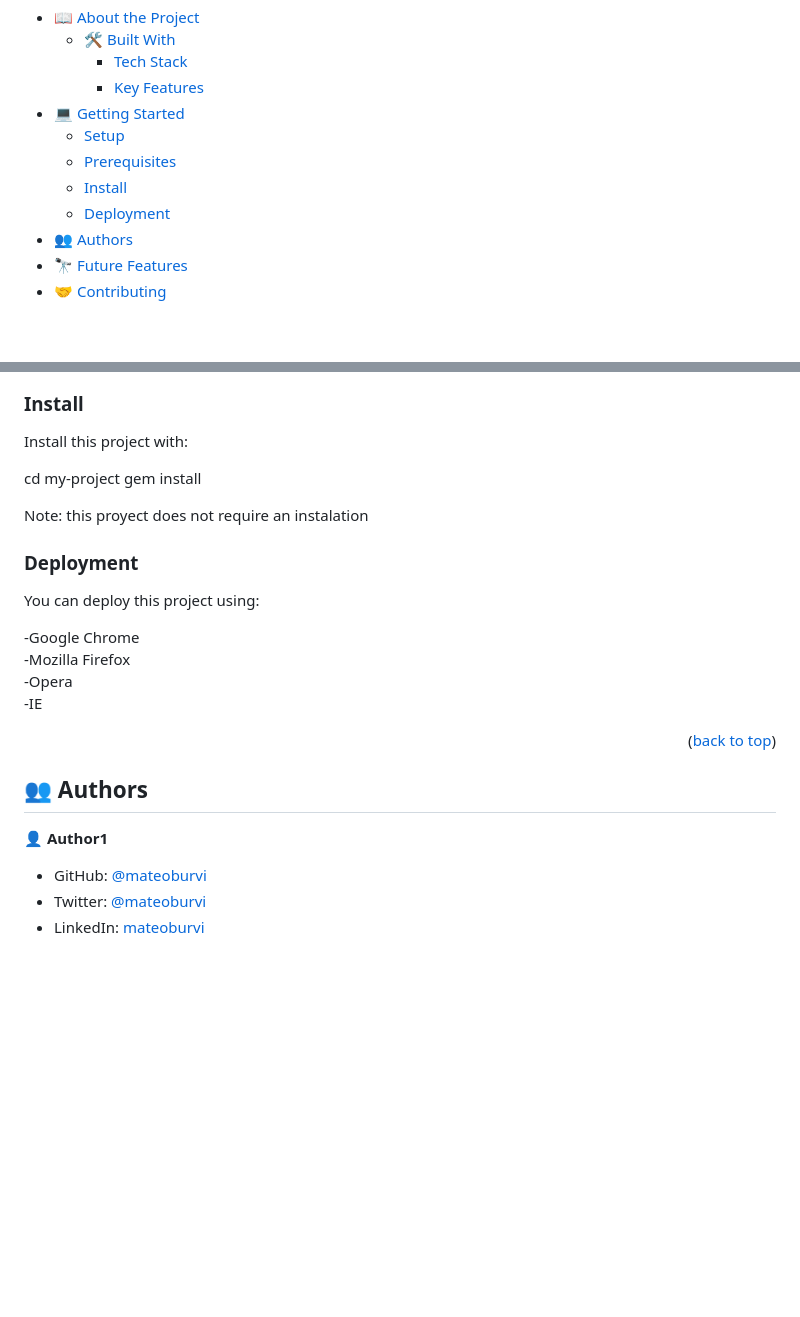
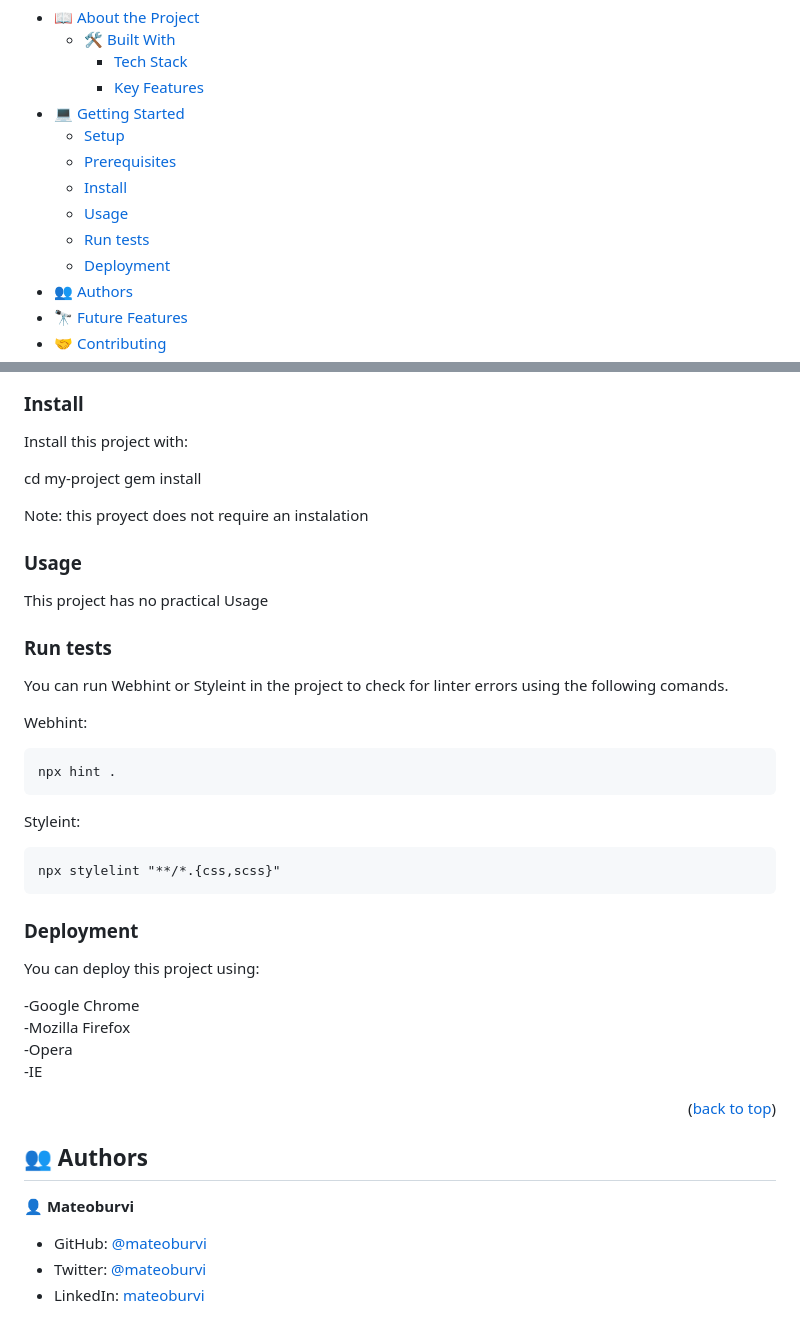
Before and after one commit to mateoburvi/Hello_Microverse, a Markdown page: README.md, 2 parts joined by grey strips. Drawn GitHub-style; blank space fills up the shorter version.

````diff
--- a/README.md
+++ b/README.md
@@ -22,6 +22,8 @@
   - [Setup](#setup)
   - [Prerequisites](#prerequisites)
   - [Install](#install)
+  - [Usage](#usage)
+  - [Run tests](#run-tests)
   - [Deployment](#deployment)
 - [👥 Authors](#authors)
 - [🔭 Future Features](#future-features)
@@ -98,6 +100,27 @@ Install this project with:
 
 Note: this proyect does not require an instalation
 
+### Usage
+
+This project has no practical Usage
+
+### Run tests
+
+You can run Webhint or Styleint in the project to check for linter errors using the following comands.
+
+Webhint:
+
+```
+npx hint .
+```
+
+Styleint:
+
+```
+npx stylelint "**/*.{css,scss}"
+```
+
+
 ### Deployment
 
 You can deploy this project using:
@@ -114,7 +137,7 @@ You can deploy this project using:
 ## 👥 Authors <a name="authors"></a>
 
 
-👤 **Author1**
+👤 **Mateoburvi**
 
 - GitHub: [@mateoburvi](https://github.com/mateoburvi)
 - Twitter: [@mateoburvi](https://twitter.com/mateoburvi)
````
